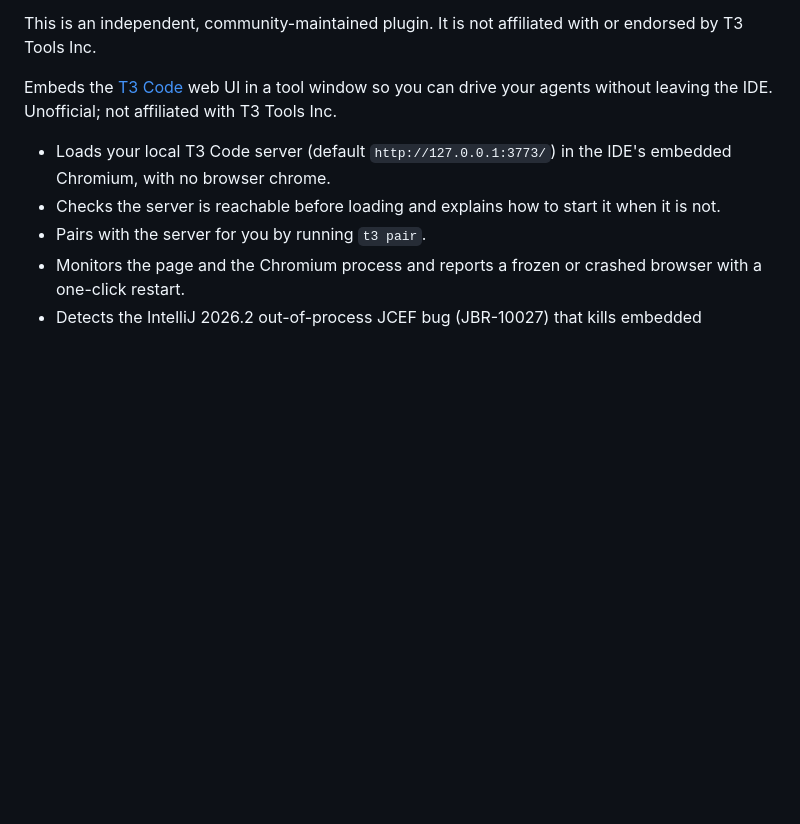
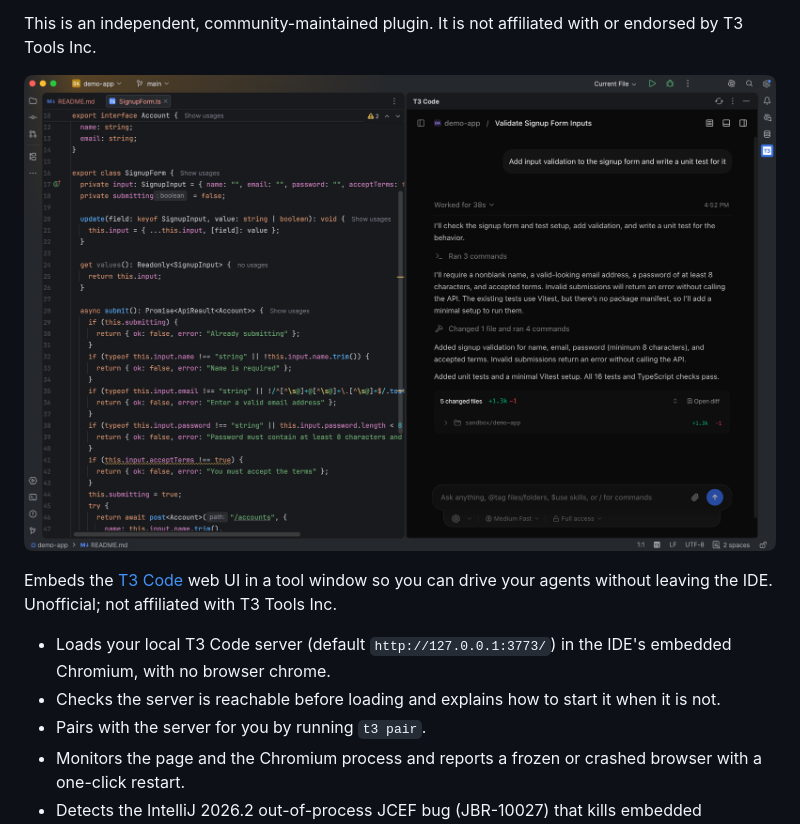
Before and after one commit to danddanddand/t3code-intellij, a Markdown page: README.md, the part around the change. Rendered like a GitHub page; pictures changed too: docs/screenshots/1-tool-window.png (added); blank space fills up the shorter version.

```diff
--- a/README.md
+++ b/README.md
@@ -13,6 +13,8 @@ notification and a one-click fix instead of a blank pane.
 
 This is an independent, community-maintained plugin. It is not affiliated with or endorsed by
 T3 Tools Inc.
+
+![T3 Code tool window next to the editor](docs/screenshots/1-tool-window.png)
 
 <!-- Plugin description -->
 Embeds the <a href="https://t3.gg/code">T3 Code</a> web UI in a tool window so you can drive
```
Also changed, not shown: docs/screenshots/README.md (added, +9 -0 lines), sandbox/demo-app/README.md (added, +7 -0 lines), docs/screenshots/3-settings.png (added), docs/screenshots/4-health.png (added), 11 other files.
